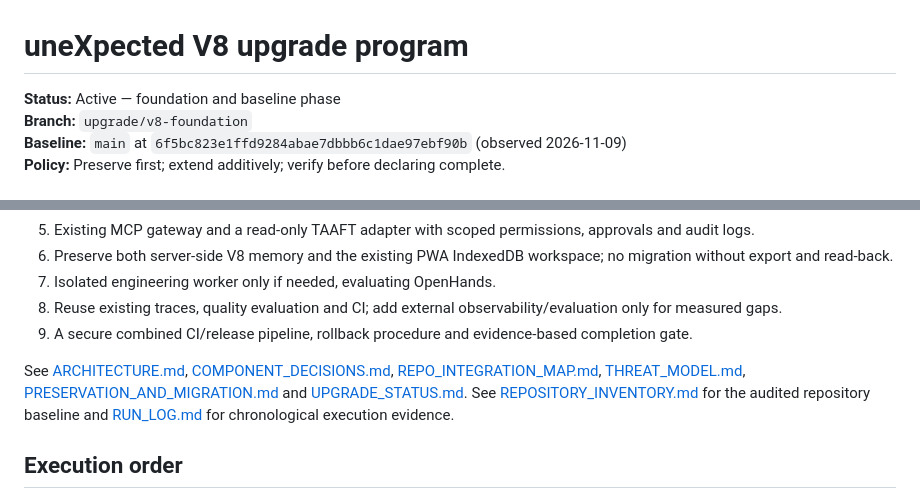
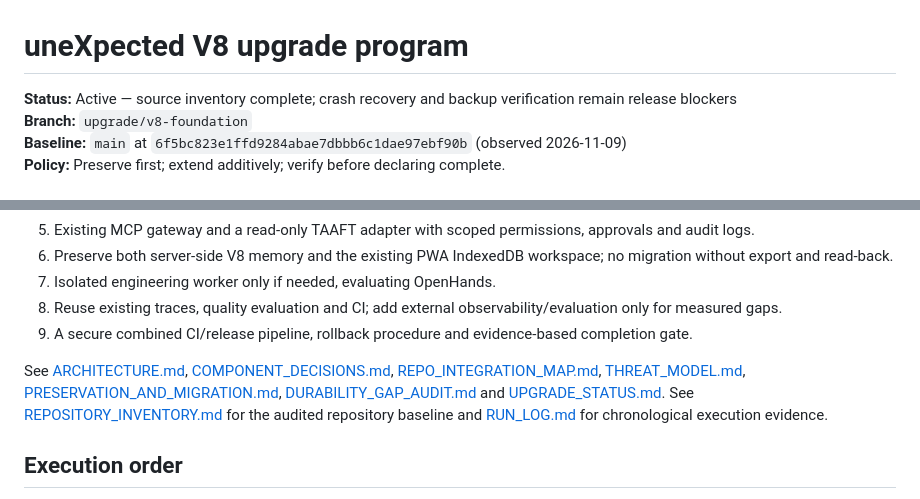
Before and after one commit to soueilouay-creator/uneXpected-ai-studio, a Markdown page: docs/v8/README.md, 2 parts joined by grey strips. GitHub-like rendering.

Commit message:
docs(v8): link durability audit and update current blockers

```diff
--- a/docs/v8/README.md
+++ b/docs/v8/README.md
@@ -1,6 +1,6 @@
 # uneXpected V8 upgrade program
 
-**Status:** Active — foundation and baseline phase
+**Status:** Active — source inventory complete; crash recovery and backup verification remain release blockers
 **Branch:** `upgrade/v8-foundation`
 **Baseline:** `main` at `6f5bc823e1ffd9284abae7dbbb6c1dae97ebf90b` (observed 2026-11-09)
 **Policy:** Preserve first; extend additively; verify before declaring complete.
@@ -40,7 +40,7 @@ Existing tests cover orchestration/fallback, provider-fetch stubs, TAAFT allowli
 8. Reuse existing traces, quality evaluation and CI; add external observability/evaluation only for measured gaps.
 9. A secure combined CI/release pipeline, rollback procedure and evidence-based completion gate.
 
-See [ARCHITECTURE.md](./ARCHITECTURE.md), [COMPONENT_DECISIONS.md](./COMPONENT_DECISIONS.md), [REPO_INTEGRATION_MAP.md](./REPO_INTEGRATION_MAP.md), [THREAT_MODEL.md](./THREAT_MODEL.md), [PRESERVATION_AND_MIGRATION.md](./PRESERVATION_AND_MIGRATION.md) and [UPGRADE_STATUS.md](./UPGRADE_STATUS.md). See [REPOSITORY_INVENTORY.md](./REPOSITORY_INVENTORY.md) for the audited repository baseline and [RUN_LOG.md](./RUN_LOG.md) for chronological execution evidence.
+See [ARCHITECTURE.md](./ARCHITECTURE.md), [COMPONENT_DECISIONS.md](./COMPONENT_DECISIONS.md), [REPO_INTEGRATION_MAP.md](./REPO_INTEGRATION_MAP.md), [THREAT_MODEL.md](./THREAT_MODEL.md), [PRESERVATION_AND_MIGRATION.md](./PRESERVATION_AND_MIGRATION.md), [DURABILITY_GAP_AUDIT.md](./DURABILITY_GAP_AUDIT.md) and [UPGRADE_STATUS.md](./UPGRADE_STATUS.md). See [REPOSITORY_INVENTORY.md](./REPOSITORY_INVENTORY.md) for the audited repository baseline and [RUN_LOG.md](./RUN_LOG.md) for chronological execution evidence.
 
 ## Execution order
 
```
